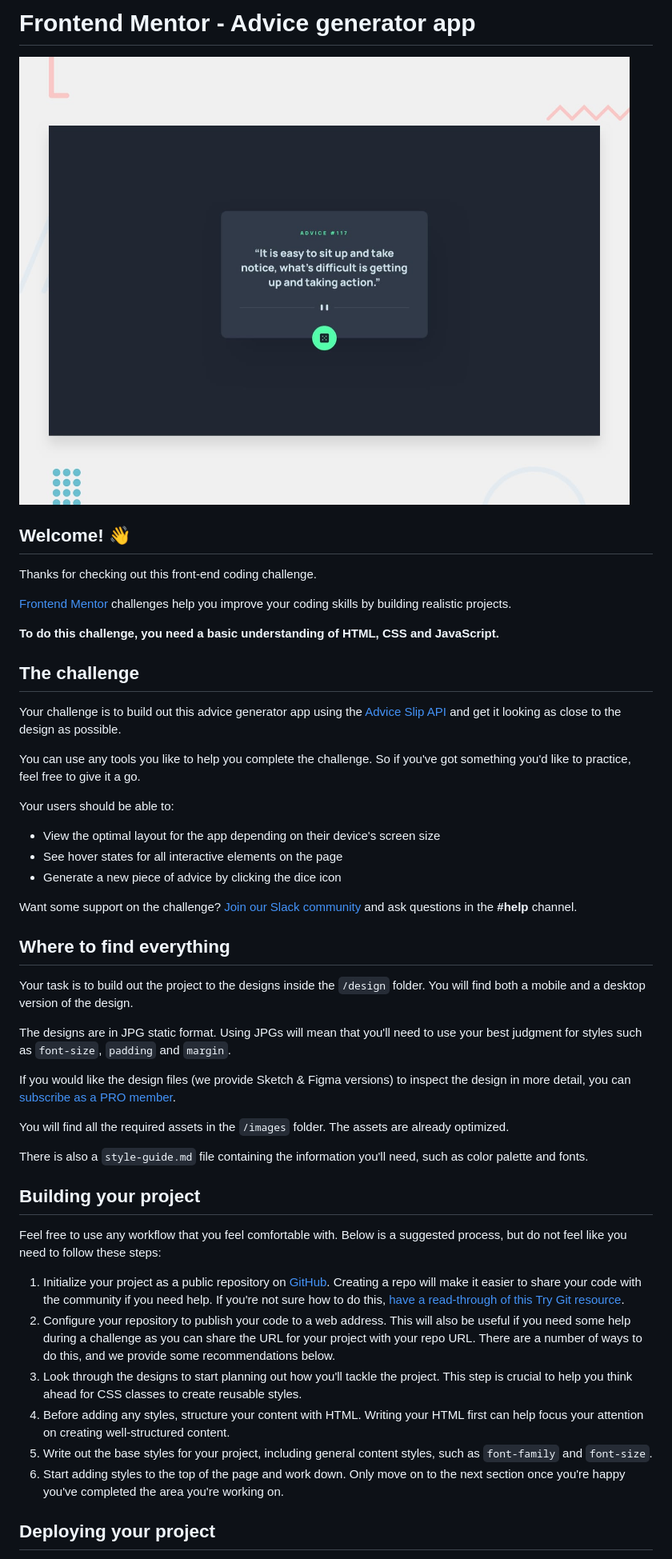
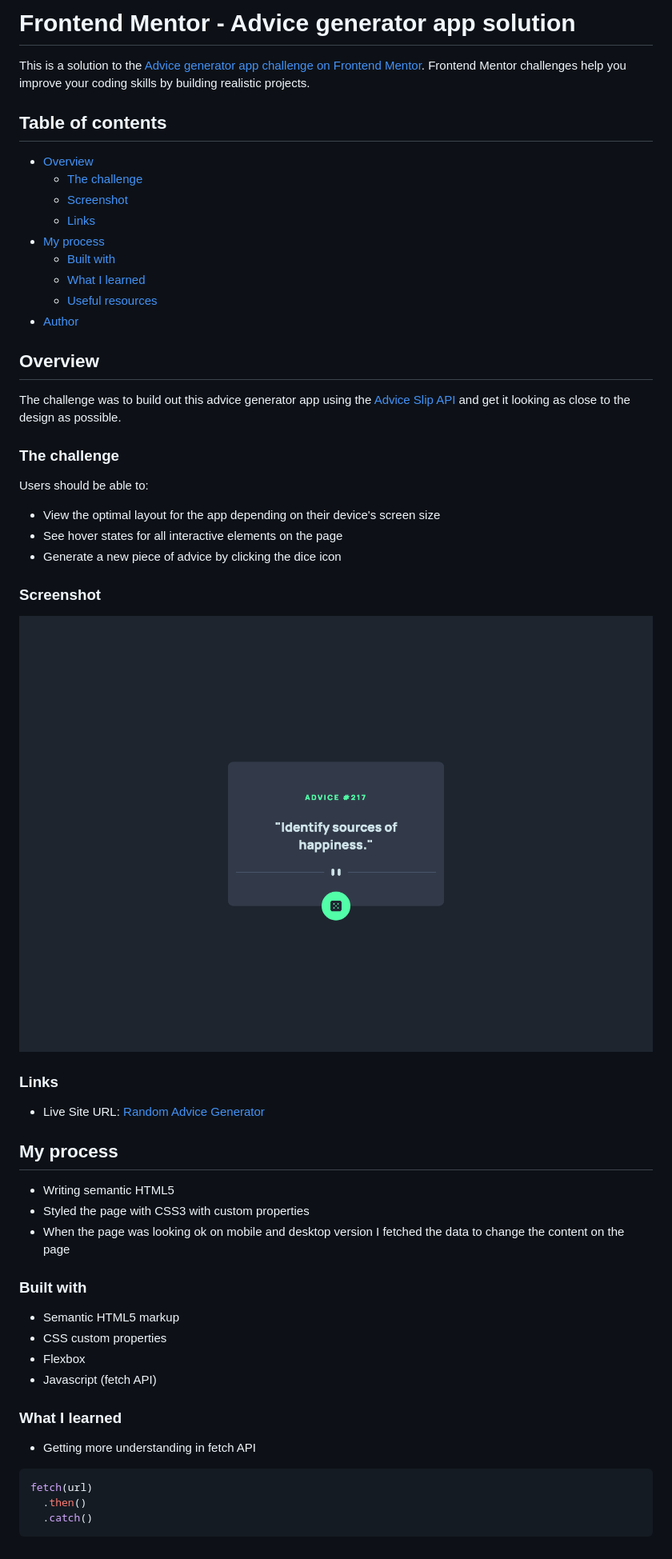
Before and after one commit to radanovicnikola93/advice-generator-app, a Markdown page: README.md, the part around the change printed below. Shown: that part at 80% size. GitHub-like rendering; pictures changed too: screenshot.png (added).

Commit message:
new README file

````diff
--- a/README.md
+++ b/README.md
@@ -1,51 +1,58 @@
-# Frontend Mentor - Advice generator app
+# Frontend Mentor - Advice generator app solution
 
-![Design preview for the Advice generator app coding challenge](./design/desktop-preview.jpg)
+This is a solution to the [Advice generator app challenge on Frontend Mentor](https://www.frontendmentor.io/challenges/advice-generator-app-QdUG-13db). Frontend Mentor challenges help you improve your coding skills by building realistic projects.
 
-## Welcome! 👋
+## Table of contents
 
-Thanks for checking out this front-end coding challenge.
+- [Overview](#overview)
+  - [The challenge](#the-challenge)
+  - [Screenshot](#screenshot)
+  - [Links](#links)
+- [My process](#my-process)
+  - [Built with](#built-with)
+  - [What I learned](#what-i-learned)
+  - [Useful resources](#useful-resources)
+- [Author](#author)
 
-[Frontend Mentor](https://www.frontendmentor.io) challenges help you improve your coding skills by building realistic projects.
+## Overview
+The challenge was to build out this advice generator app using the [Advice Slip API](https://api.adviceslip.com) and get it looking as close to the design as possible.
 
-**To do this challenge, you need a basic understanding of HTML, CSS and JavaScript.**
+### The challenge
 
-## The challenge
-
-Your challenge is to build out this advice generator app using the [Advice Slip API](https://api.adviceslip.com) and get it looking as close to the design as possible.
-
-You can use any tools you like to help you complete the challenge. So if you've got something you'd like to practice, feel free to give it a go.
-
-Your users should be able to:
+Users should be able to:
 
 - View the optimal layout for the app depending on their device's screen size
 - See hover states for all interactive elements on the page
 - Generate a new piece of advice by clicking the dice icon
 
-Want some support on the challenge? [Join our Slack community](https://www.frontendmentor.io/slack) and ask questions in the **#help** channel.
+### Screenshot
 
-## Where to find everything
+![](./screenshot.png)
 
-Your task is to build out the project to the designs inside the `/design` folder. You will find both a mobile and a desktop version of the design.
+### Links
 
-The designs are in JPG static format. Using JPGs will mean that you'll need to use your best judgment for styles such as `font-size`, `padding` and `margin`.
+- Live Site URL: [Random Advice Generator](https://radanovicnikola93.github.io/advice-generator-app/)
 
-If you would like the design files (we provide Sketch & Figma versions) to inspect the design in more detail, you can [subscribe as a PRO member](https://www.frontendmentor.io/pro).
+## My process
 
-You will find all the required assets in the `/images` folder. The assets are already optimized.
+- Writing semantic HTML5
+- Styled the page with CSS3 with custom properties
+- When the page was looking ok on mobile and desktop version I fetched the data to change the content on the page
 
-There is also a `style-guide.md` file containing the information you'll need, such as color palette and fonts.
+### Built with
 
-## Building your project
+- Semantic HTML5 markup
+- CSS custom properties
+- Flexbox
+- Javascript (fetch API)
 
-Feel free to use any workflow that you feel comfortable with. Below is a suggested process, but do not feel like you need to follow these steps:
+### What I learned
 
-1. Initialize your project as a public repository on [GitHub](https://github.com/). Creating a repo will make it easier to share your code with the community if you need help. If you're not sure how to do this, [have a read-through of this Try Git resource](https://try.github.io/).
-2. Configure your repository to publish your code to a web address. This will also be useful if you need some help during a challenge as you can share the URL for your project with your repo URL. There are a number of ways to do this, and we provide some recommendations below.
-3. Look through the designs to start planning out how you'll tackle the project. This step is crucial to help you think ahead for CSS classes to create reusable styles.
-4. Before adding any styles, structure your content with HTML. Writing your HTML first can help focus your attention on creating well-structured content.
-5. Write out the base styles for your project, including general content styles, such as `font-family` and `font-size`.
-6. Start adding styles to the top of the page and work down. Only move on to the next section once you're happy you've completed the area you're working on.
+- Getting more understanding in fetch API
 
-## Deploying your project
+```js
+fetch(url)
+  .then()
+  .catch()
+```
 
````
Also changed, not shown: other parts of README.md (+5 -39 lines), README-template.md (deleted, +0 -110 lines).
